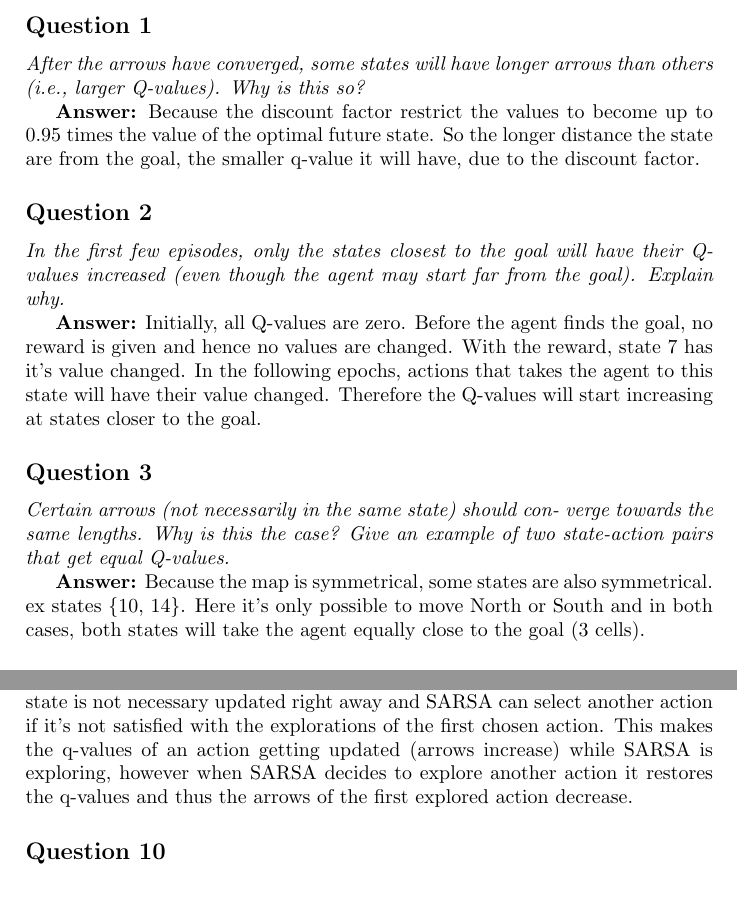
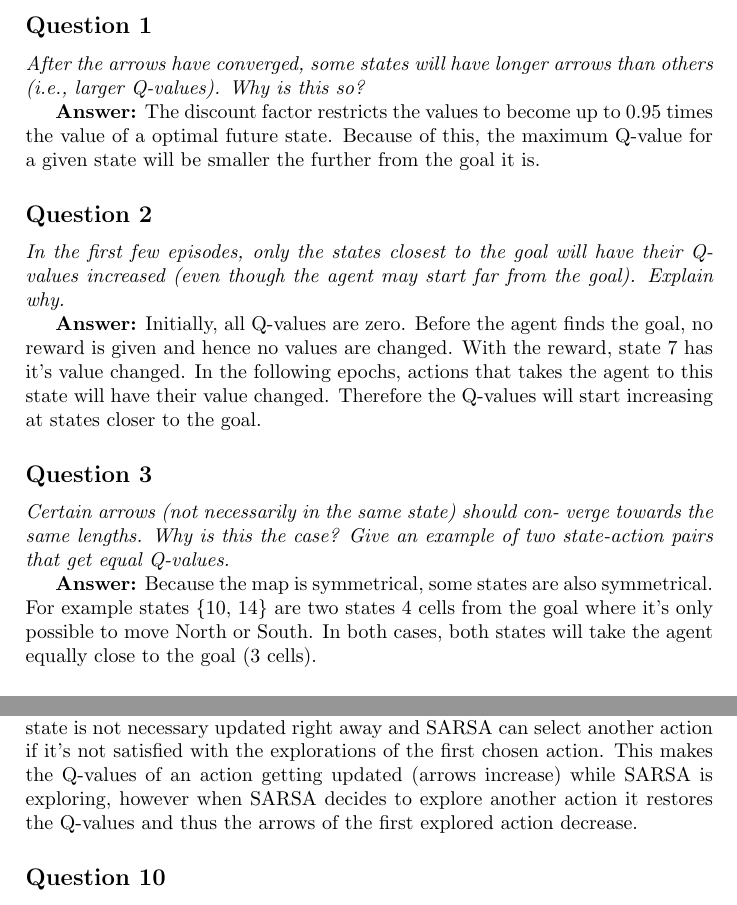
Before and after one commit to Sekvens/MachineLearning, a LaTeX problem sheet (Assignment2/Report/report.tex): two parts of pages 1 and 3 of 4, joined at a grey line, cut so that both start at the same text. Compiled offline with pdfLaTeX.

Commit message:
fixed question 1-3

```diff
--- a/Assignment2/Report/report.tex
+++ b/Assignment2/Report/report.tex
@@ -25,7 +25,7 @@ Report for Assignment 2 by group 6}
 \emph{After the arrows have converged, some states will have longer
 arrows than others (i.e., larger Q-values). Why is this so?}
 
-\textbf{Answer:} Because the discount factor restrict the values to become up to 0.95 times the value of the optimal future state. So the longer distance the state are from the goal, the smaller q-value it will have, due to the discount factor.
+\textbf{Answer:} The discount factor restricts the values to become up to 0.95 times the value of a optimal future state. Because of this, the maximum Q-value for a given state will be smaller the further from the goal it is.
 
 \subsection*{Question 2}
 \emph{In the first few episodes, only the states closest to the goal will
@@ -39,7 +39,7 @@ goal). Explain why.}
 verge towards the same lengths. Why is this the case? Give an example of two
 state-action pairs that get equal Q-values.}
 
-\textbf{Answer:} Because the map is symmetrical, some states are also symmetrical. ex states \{10, 14\}. Here it's only possible to move North or South and in both cases, both states will take the agent equally close to the goal (3 cells).
+\textbf{Answer:} Because the map is symmetrical, some states are also symmetrical. For example states \{10, 14\} are two states 4 cells from the goal where it's only possible to move North or South. In both cases, both states will take the agent equally close to the goal (3 cells).
 
 \subsection*{Question 4}
 \emph{If you train the agent long enough, the red arrows will mark the
@@ -96,7 +96,7 @@ This leads to states that are far away from the optimal paths are less likely to
 \emph{With Q-learning the lengths of the arrows increased steadily, but
 using SARSA they sometimes decrease. Why is that?}
 
-\textbf{Answer:} When Q-learning selects an action it directly update the previous state. SARSA however, selects one action and then explores it. The previous state is not necessary updated right away and SARSA can select another action if it's not satisfied with the explorations of the first chosen action. This makes the q-values of an action getting updated (arrows increase) while SARSA is exploring, however when SARSA decides to explore another action it restores the q-values and thus the arrows of the first explored action decrease.
+\textbf{Answer:} When Q-learning selects an action it directly update the previous state. SARSA however, selects one action and then explores it. The previous state is not necessary updated right away and SARSA can select another action if it's not satisfied with the explorations of the first chosen action. This makes the Q-values of an action getting updated (arrows increase) while SARSA is exploring, however when SARSA decides to explore another action it restores the Q-values and thus the arrows of the first explored action decrease.
 
 \subsection*{Question 10}
 \emph{Do the arrows in the SARSA window converge to the same
```
